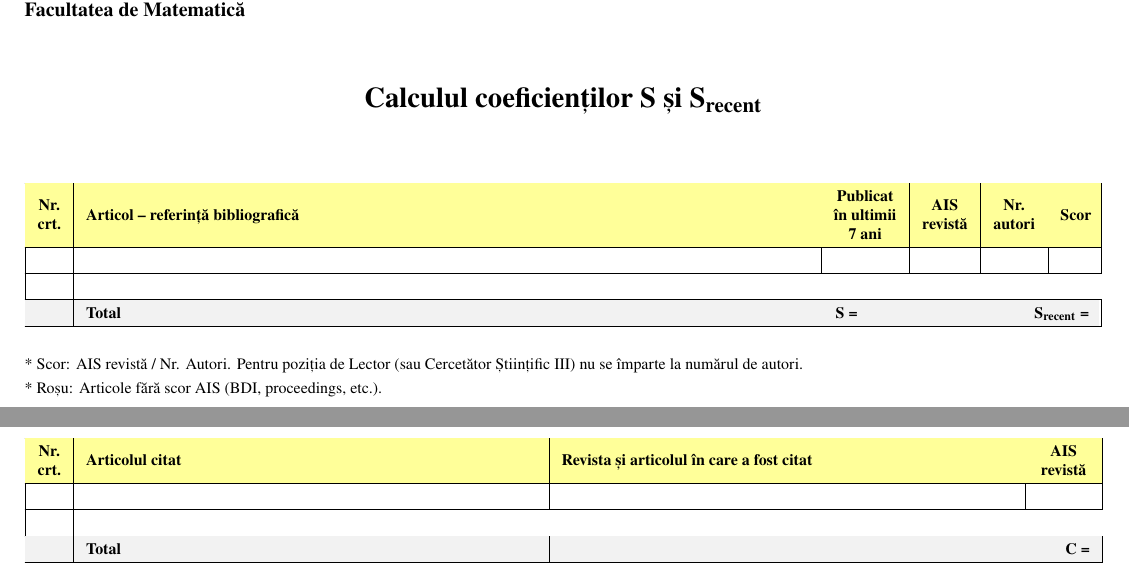
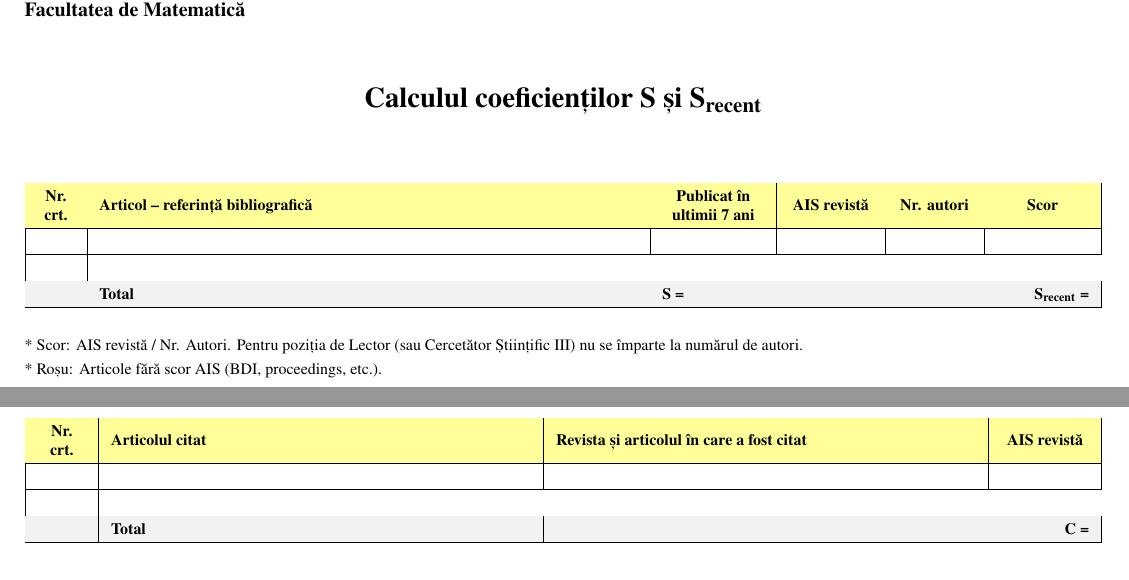
Before and after one commit to alexfikl/uvt-scholarly, a LaTeX document (src/uvt_scholarly/resources/math.tpl.tex): two parts of pages 2 and 3 of 7, joined at a grey line, cut so that both start at the same text. Compiled offline with pdfLaTeX.

Commit message:
feat: rework template tables to fit \textwidth

```diff
--- a/src/uvt_scholarly/resources/math.tpl.tex
+++ b/src/uvt_scholarly/resources/math.tpl.tex
@@ -63,6 +63,13 @@
 \NewDocumentCommand \TplBlock {+m} {}
 \NewDocumentCommand \TplVar {+m} {}
 
+\newlength{\tablewidth}
+\NewDocumentCommand \TplTableWidth {m} {%
+    \setlength{\tablewidth}{\dimexpr\textwidth
+        - \numexpr 2*#1\relax\tabcolsep
+        - \numexpr #1+1\relax\arrayrulewidth\relax}%
+}
+
 % }}}
 
 \begin{document}
@@ -175,13 +180,15 @@ C5\_UVT &
 {\footnotesize
 \renewcommand{\arraystretch}{1.35}
 
+\TplTableWidth{6}
+
 \begin{longtable}{
-    |>{\centering\arraybackslash}m{1.5em}
-    |m{\dimexpr\textwidth-12.9em-12\tabcolsep-7\arrayrulewidth}
-    |>{\centering\arraybackslash}m{4em}
-    |>{\centering\arraybackslash}m{2.9em}
-    |>{\centering\arraybackslash}m{2.7em}
-    |>{\centering\arraybackslash}m{1.8em}|}
+    |>{\centering\arraybackslash}m{0.04\tablewidth}
+    |m{0.58\tablewidth}
+    |>{\centering\arraybackslash}m{0.11\tablewidth}
+    |>{\centering\arraybackslash}m{0.09\tablewidth}
+    |>{\centering\arraybackslash}m{0.08\tablewidth}
+    |>{\centering\arraybackslash}m{0.10\tablewidth}|}
 % header on first page
 \hline
 \rowcolor{TableYellow}
@@ -215,7 +222,7 @@ C5\_UVT &
 \hline
 \rowcolor{TableGray} &
 \textbf{Total} &
-\multicolumn{4}{m{\dimexpr(11.4em+6\tabcolsep)}|}{
+\multicolumn{4}{m{\dimexpr 0.38\tablewidth + 6\tabcolsep + 3\arrayrulewidth\relax}|}{
     \textbf{S = \TplVar{'{:.3f}'.format(candidate.ais)}}
     \hfill
     \textbf{S\textsubscript{recent} = \TplVar{"{:.3f}".format(candidate.recent_ais)}}
@@ -254,16 +261,13 @@ C5\_UVT &
 {\footnotesize
 \renewcommand{\arraystretch}{1.35}
 
-\newlength{\firstcol}
-\setlength{\firstcol}{1.5em}
-\newlength{\lastcol}
-\setlength{\lastcol}{3.3em}
+\TplTableWidth{4}
 
 \begin{longtable}{
-    |>{\centering\arraybackslash}m{\firstcol}
-    |m{\dimexpr(\textwidth-\firstcol-\lastcol-8\tabcolsep-4\arrayrulewidth)/2}
-    |m{\dimexpr(\textwidth-\firstcol-\lastcol-8\tabcolsep-4\arrayrulewidth)/2}
-    |>{\centering\arraybackslash}m{\lastcol}|}
+    |>{\centering\arraybackslash}m{0.05\tablewidth}
+    |m{0.43\tablewidth}
+    |m{0.43\tablewidth}
+    |>{\centering\arraybackslash}m{0.09\tablewidth}|}
 % header on first page
 \hline
 \rowcolor{TableYellow}
```
Also changed, not shown: src/uvt_scholarly/resources/math.tpl.tex (34 more changed lines).
